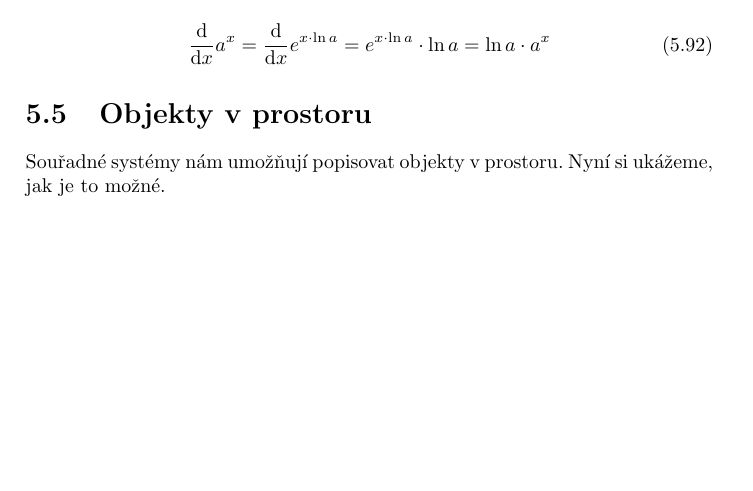
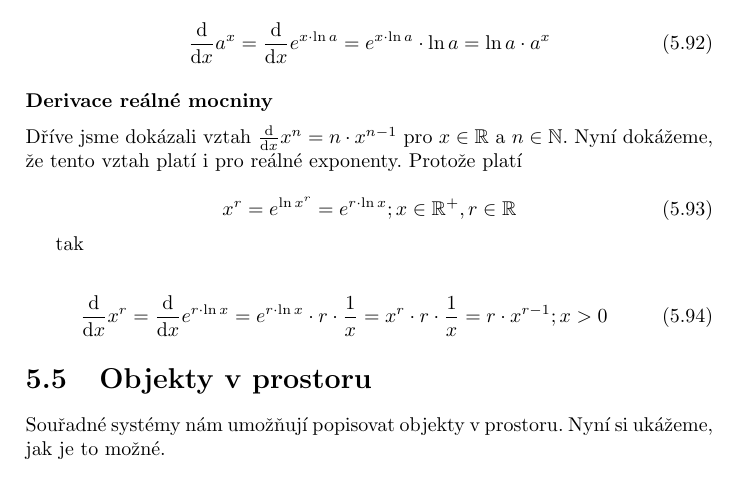
Before and after one commit to LezakPetr/poisson, a LaTeX thesis (poisson.tex, which reads ch_popis_velicin_v_prostoru.tex): part of page 35 of 103, cut so that both start at the same text, the shorter picture padded with empty space. Compiled offline with pdfLaTeX.

Commit message:
Derivace realne mocniny

```diff
--- a/ch_popis_velicin_v_prostoru.tex
+++ b/ch_popis_velicin_v_prostoru.tex
@@ -1046,6 +1046,25 @@ a~proto
 \frac{\mathrm{d}}{\mathrm{d}x} a^x = \frac{\mathrm{d}}{\mathrm{d}x} e^{x \cdot \ln a} = e^{x \cdot \ln a} \cdot \ln a = \ln a \cdot a^x
 \end{equation}
 
+\subsubsection{Derivace reálné mocniny}
+
+Dříve jsme dokázali vztah \(\frac{\mathrm{d}}{\mathrm{d}x} x^n = n \cdot x^{n-1}\) pro \(x \in \mathbb{R}\) a~\(n \in \mathbb{N}\). Nyní dokážeme, že tento vztah platí i~pro reálné exponenty. Protože platí
+
+\begin{equation}
+x^r = e^{\ln x^r} = e^{r \cdot \ln x}; x \in \mathbb{R}^+, r \in \mathbb{R}
+\end{equation}
+
+tak
+
+\begin{equation}
+\frac{\mathrm{d}}{\mathrm{d}x} x^r = \frac{\mathrm{d}}{\mathrm{d}x} e^{r \cdot \ln x} = e^{r \cdot \ln x} \cdot r \cdot \frac{1}{x} = x^r \cdot r \cdot \frac{1}{x} = r \cdot x^{r-1}; x > 0
+\end{equation}
+
+
+
+
+
+
 
 \section{Objekty v~prostoru}
 
```
